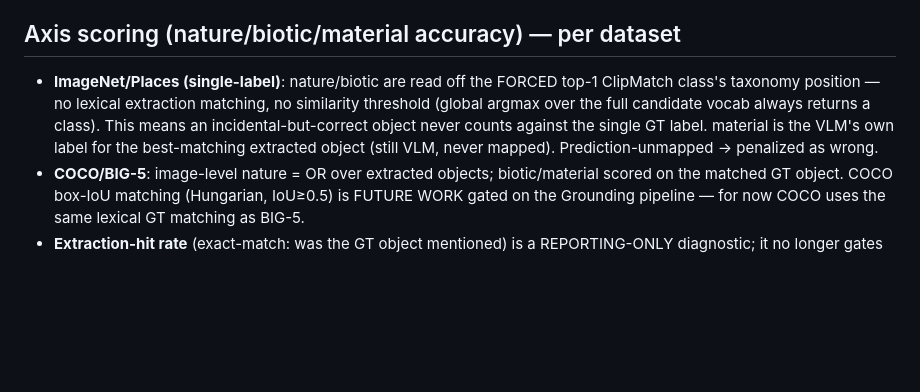
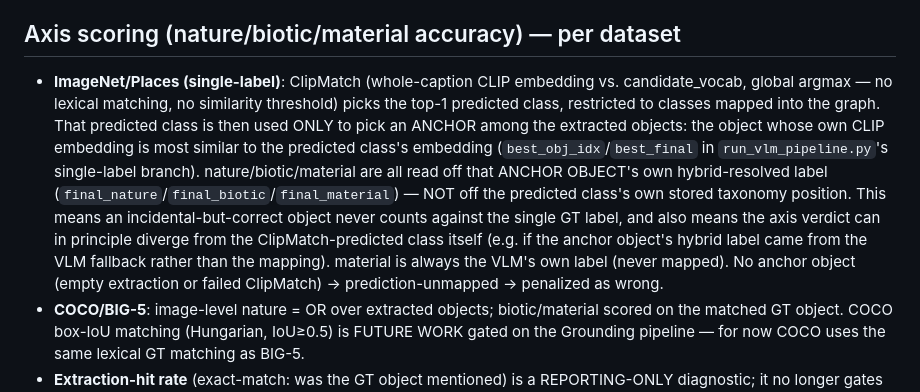
Before and after one commit to MONSELLA/Nature-identification, a Markdown page: CLAUDE.md, the part around the change. Drawn GitHub-style; blank space fills up the shorter version.

Commit message:
Fix CLAUDE.md's single-label axis-scoring description to match the code
nature/biotic/material on ImageNet/Places are read off the ANCHOR extracted
object's own hybrid label (best_final in run_vlm_pipeline.py's single-label
branch), not off the ClipMatch-predicted class's own stored taxonomy
position as previously documented. The predicted class only picks which
extracted object is the anchor.

Co-Authored-By: Claude Sonnet 5 <noreply@anthropic.com>
Claude-Session: https://claude.ai/code/session_0165n8TTqTRDUeWmmStDbsCD

```diff
--- a/CLAUDE.md
+++ b/CLAUDE.md
@@ -101,12 +101,21 @@ evaluating the models.
   of the GT node vs. the predicted node.
 
 ## Axis scoring (nature/biotic/material accuracy) — per dataset
-- **ImageNet/Places (single-label)**: nature/biotic are read off the FORCED top-1
-  ClipMatch class's taxonomy position — no lexical extraction matching, no
-  similarity threshold (global argmax over the full candidate vocab always
-  returns a class). This means an incidental-but-correct object never counts
-  against the single GT label. material is the VLM's own label for the
-  best-matching extracted object (still VLM, never mapped). Prediction-unmapped
+- **ImageNet/Places (single-label)**: ClipMatch (whole-caption CLIP embedding
+  vs. candidate_vocab, global argmax — no lexical matching, no similarity
+  threshold) picks the top-1 predicted class, restricted to classes mapped into
+  the graph. That predicted class is then used ONLY to pick an ANCHOR among the
+  extracted objects: the object whose own CLIP embedding is most similar to the
+  predicted class's embedding (`best_obj_idx`/`best_final` in
+  `run_vlm_pipeline.py`'s single-label branch). nature/biotic/material are all
+  read off that ANCHOR OBJECT's own hybrid-resolved label
+  (`final_nature`/`final_biotic`/`final_material`) — NOT off the predicted
+  class's own stored taxonomy position. This means an incidental-but-correct
+  object never counts against the single GT label, and also means the axis
+  verdict can in principle diverge from the ClipMatch-predicted class itself
+  (e.g. if the anchor object's hybrid label came from the VLM fallback rather
+  than the mapping). material is always the VLM's own label (never mapped).
+  No anchor object (empty extraction or failed ClipMatch) → prediction-unmapped
   → penalized as wrong.
 - **COCO/BIG-5**: image-level nature = OR over extracted objects; biotic/material
   scored on the matched GT object. COCO box-IoU matching (Hungarian, IoU≥0.5) is
```
